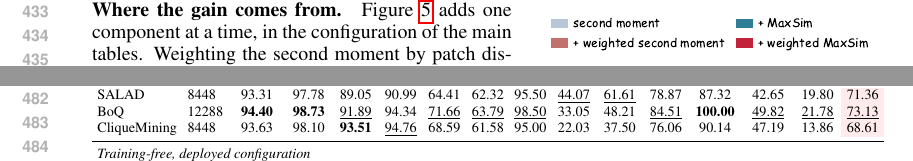
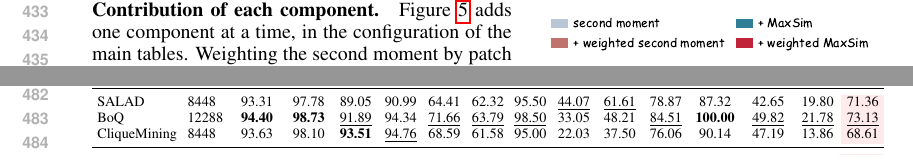
Before and after one commit to Zarreboln/iclr2027-new1, a LaTeX paper (iclr2027_conference.tex, which reads sections/04_exp_setup.tex): two parts of page 9 of 27, joined at a grey line, cut at the place of the change. Compiled offline with pdfLaTeX.

Commit message:
Table 7: drop the training-free group label; paragraph head Contribution of each component
Co-Authored-By: Claude Fable 5.1 <noreply@anthropic.com>

```diff
--- a/sections/04_exp_setup.tex
+++ b/sections/04_exp_setup.tex
@@ -151,7 +151,7 @@ VLAD-BuFF & 37.3\dlt{+23.7} & 33.9\dlt{+33.0} & 64.5\dlt{+1.0} & 96.5\dlt{+3.0}
 
 \noindent\begin{minipage}[t]{0.53\textwidth}
 \vspace{0pt}
-\paragraph{Where the gain comes from.} Figure~\ref{fig:components} adds one component at a time, in the configuration of the main tables. Weighting the second moment by patch distinctiveness adds $2$ points on VP-Air and $16$ on AmsterTime; \textsc{MaxSim} fine-ranking adds $13$ and $20$; weighting the fine-ranking by the same $w$ adds another $11$ on VP-Air and $1$ on AmsterTime.
+\paragraph{Contribution of each component.} Figure~\ref{fig:components} adds one component at a time, in the configuration of the main tables. Weighting the second moment by patch distinctiveness adds $2$ points on VP-Air and $16$ on AmsterTime; \textsc{MaxSim} fine-ranking adds $13$ and $20$; weighting the fine-ranking by the same $w$ adds another $11$ on VP-Air and $1$ on AmsterTime.
 \end{minipage}\hfill
 \begin{minipage}[t]{0.44\textwidth}
 \vspace{0pt}
@@ -215,7 +215,6 @@ SALAD & 8448 & 93.31 & 97.78 & 89.05 & 90.99 & 64.41 & 62.32 & 95.50 & \underlin
 BoQ & 12288 & \textbf{94.40} & \textbf{98.73} & \underline{91.89} & 94.34 & \underline{71.66} & \underline{63.79} & \underline{98.50} & 33.05 & 48.21 & \underline{84.51} & \textbf{100.00} & \underline{49.82} & \underline{21.78} & \underline{73.13} \\
 CliqueMining & 8448 & 93.63 & 98.10 & \textbf{93.51} & \underline{94.76} & 68.59 & 61.58 & 95.00 & 22.03 & 37.50 & 76.06 & 90.14 & 47.19 & 13.86 & 68.61 \\
 \midrule
-\multicolumn{16}{l}{\emph{Training-free, deployed configuration}} \\
 Ours & 2048 & \underline{93.74} & \underline{98.41} & 89.32 & \textbf{96.56} & \textbf{83.45} & \textbf{65.27} & \textbf{99.50} & \textbf{61.02} & \textbf{75.89} & \textbf{91.55} & \underline{97.18} & \textbf{77.64} & \textbf{37.62} & \textbf{82.09} \\
 \bottomrule
 \end{tabular}%
```
